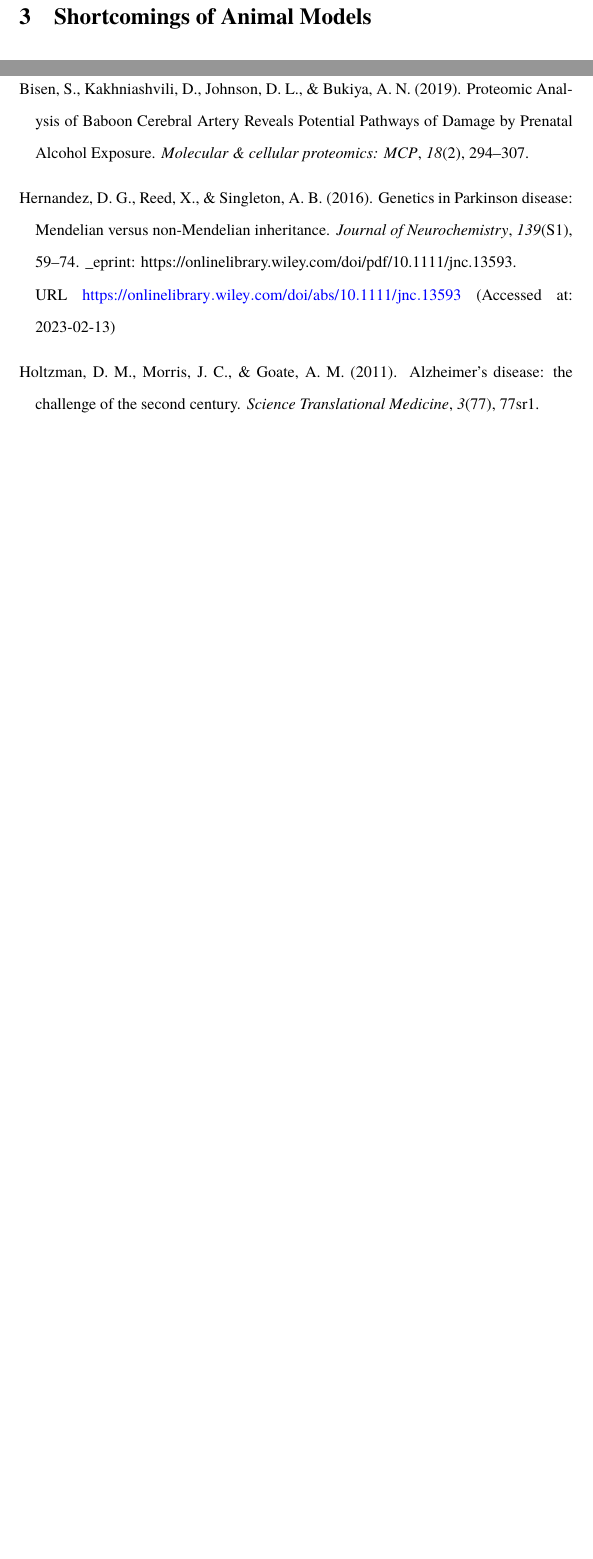
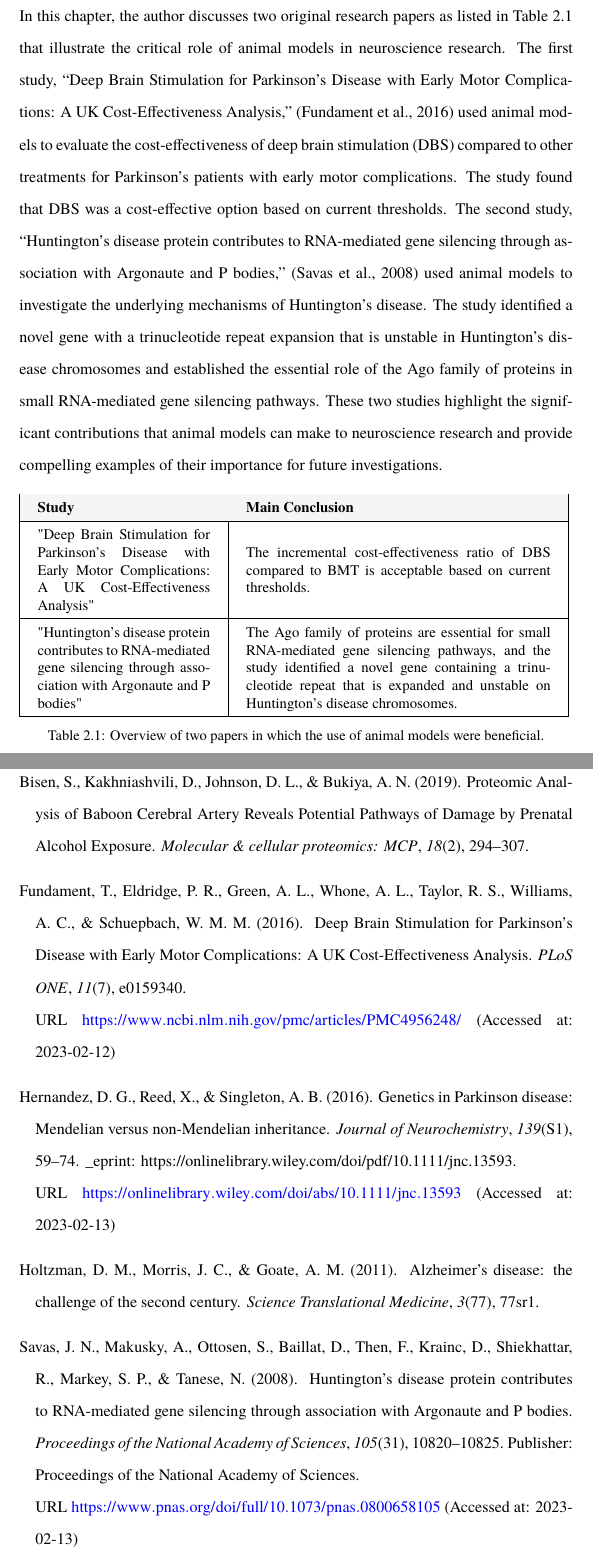
Before and after one commit to danburonline/public-writings, a LaTeX paper (02_essays/2023/04_essay/essay.tex): two parts of pages 7 and 8 of 8 before the commit and two parts of pages 6 and 8 of 8 after it, joined at a grey line, cut at the place of the change, the shorter picture padded with empty space. Compiled offline with pdfLaTeX.

Commit message:
Add intro for chapter 1 & add table overview

```diff
--- a/02_essays/2023/04_essay/essay.tex
+++ b/02_essays/2023/04_essay/essay.tex
@@ -152,6 +150,27 @@
   \section{Advancements with Animal Models}
   \label{sec:advancements}
 
+  In this chapter, the author discusses two original research papers as listed in \autoref{tab:two-positive-studies} that illustrate the critical role of animal models in neuroscience research. The first study, “Deep Brain Stimulation for Parkinson’s Disease with Early Motor Complications: A UK Cost-Effectiveness Analysis,” \citep{fundament_deep_2016} used animal models to evaluate the cost-effectiveness of deep brain stimulation (DBS) compared to other treatments for Parkinson’s patients with early motor complications. The study found that DBS was a cost-effective option based on current thresholds. The second study, “Huntington’s disease protein contributes to RNA-mediated gene silencing through association with Argonaute and P bodies,” \citep{savas_huntingtons_2008} used animal models to investigate the underlying mechanisms of Huntington’s disease. The study identified a novel gene with a trinucleotide repeat expansion that is unstable in Huntington’s disease chromosomes and established the essential role of the Ago family of proteins in small RNA-mediated gene silencing pathways. These two studies highlight the significant contributions that animal models can make to neuroscience research and provide compelling examples of their importance for future investigations.
+
+  \begin{table}[ht]
+    \centering
+    \renewcommand{\arraystretch}{1.5}
+    \setlength{\tabcolsep}{12pt}
+    \resizebox{\linewidth}{!}{%
+      \begin{tabular}{|>{\hspace{0pt}}m{0.34\linewidth}|>{\hspace{0pt}}m{0.6\linewidth}|}
+        \hline
+        \rowcolor[rgb]{0.961,0.961,0.961} \textbf{Study}                                                                          & \textbf{Main Conclusion}                                                                                                                                                                                                            \\
+        \hline
+        "Deep Brain Stimulation for Parkinson’s Disease with Early Motor Complications: A UK Cost-Effectiveness Analysis"         & The incremental cost-effectiveness ratio of DBS compared to BMT is acceptable based on current thresholds.                                                                                                                          \\
+        \hline
+        "Huntington's disease protein contributes to RNA-mediated gene silencing through association with Argonaute and P bodies" & The Ago family of proteins are essential for small RNA-mediated gene silencing pathways, and the study identified a novel gene containing a trinucleotide repeat that is expanded and unstable on Huntington's disease chromosomes. \\
+        \hline
+      \end{tabular}
+    }
+    \caption{Overview of two papers in which the use of animal models were beneficial.}
+    \label{tab:two-positive-studies}
+  \end{table}
+
   \section{Shortcomings of Animal Models}
   \label{sec:shortcomings}
 
```
Also changed, not shown: 02_essays/2023/04_essay/references/bibliography.bib (+17 -6 lines), 02_essays/2023/04_essay/essay.pdf, 02_essays/2023/04_essay/essay.tex (2 more changed lines).
